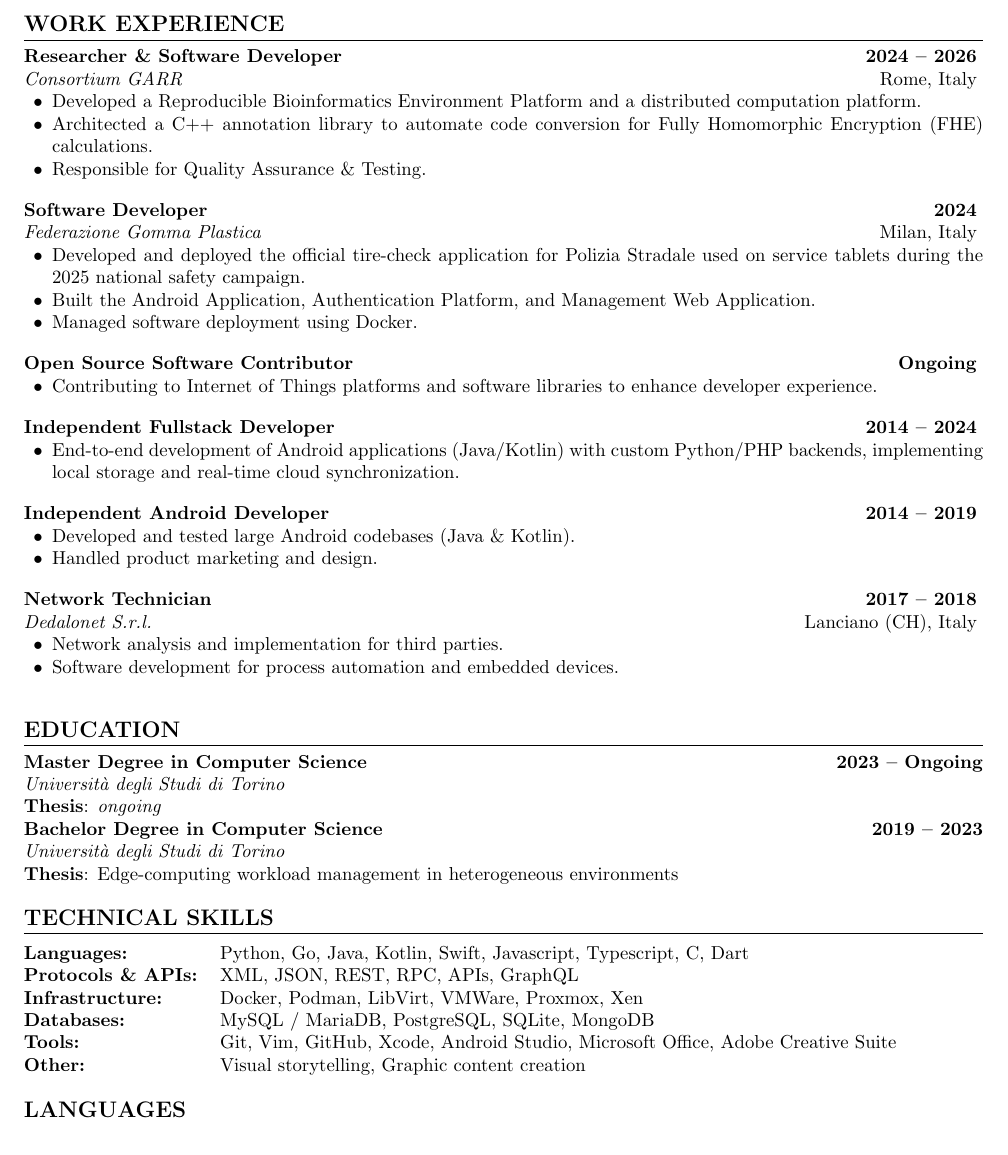
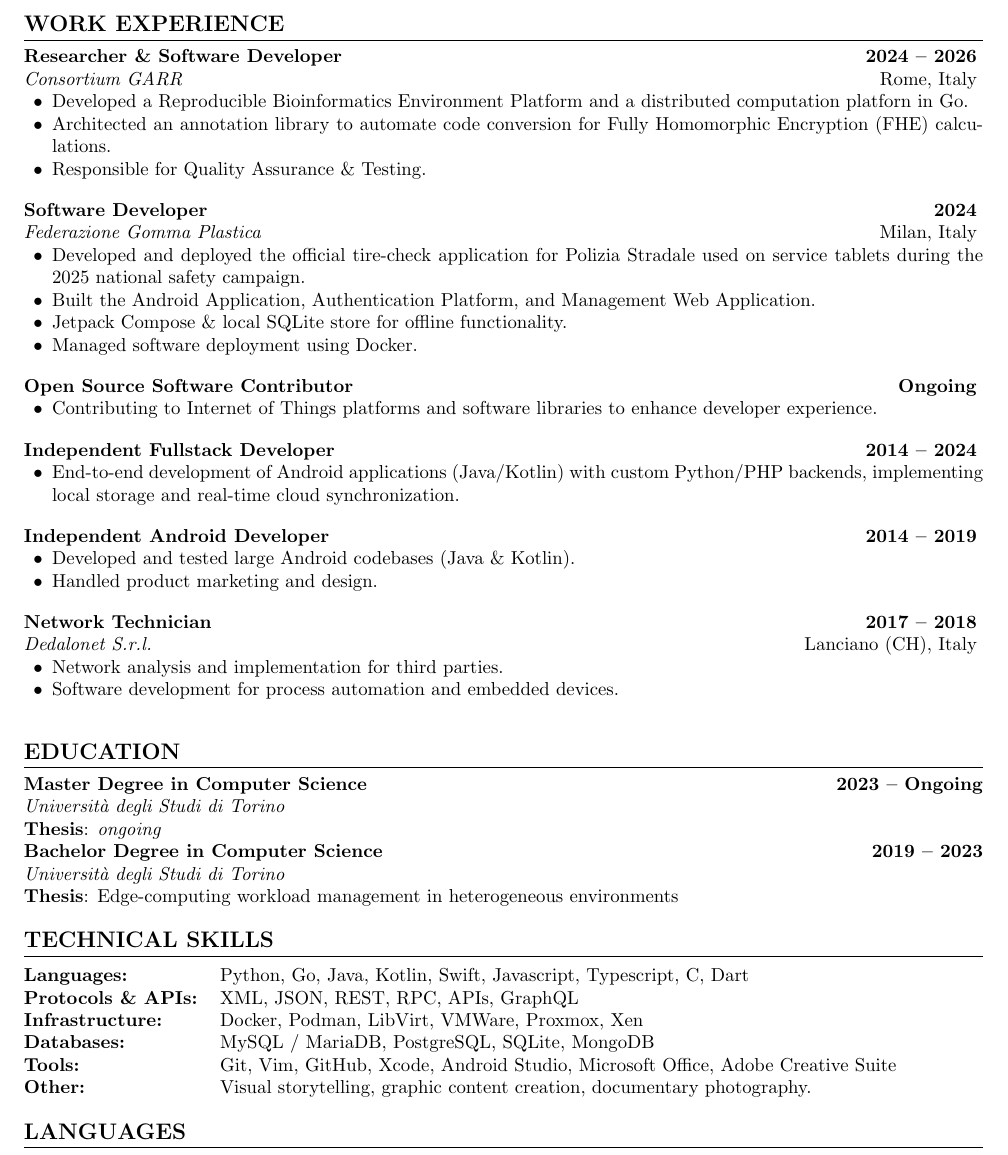
Before and after one commit to eliseomartelli/cv, a LaTeX CV (cv.tex): part of the page, cut so that both start at the same text. Compiled offline with pdfLaTeX.

Commit message:
chore: update wording

```diff
--- a/cv.tex
+++ b/cv.tex
@@ -48,14 +48,15 @@
 \section{Work Experience}
 
 \resumeItem{Researcher \& Software Developer}{2024 -- 2026}{Consortium GARR}{Rome, Italy}{
-    \item Developed a Reproducible Bioinformatics Environment Platform and a distributed computation platform.
-    \item Architected a C++ annotation library to automate code conversion for Fully Homomorphic Encryption (FHE) calculations.
+    \item Developed a Reproducible Bioinformatics Environment Platform and a distributed computation platforn in Go.
+    \item Architected an annotation library to automate code conversion for Fully Homomorphic Encryption (FHE) calculations.
     \item Responsible for Quality Assurance \& Testing.
 }
 
 \resumeItem{Software Developer}{2024}{Federazione Gomma Plastica}{Milan, Italy}{
     \item Developed and deployed the official tire-check application for Polizia Stradale used on service tablets during the 2025 national safety campaign.
     \item Built the Android Application, Authentication Platform, and Management Web Application.
+    \item Jetpack Compose \& local SQLite store for offline functionality.
     \item Managed software deployment using Docker.
 }
 
@@ -96,7 +97,7 @@
 \textbf{Infrastructure:} & Docker, Podman, LibVirt, VMWare, Proxmox, Xen \\
 \textbf{Databases:} & MySQL / MariaDB, PostgreSQL, SQLite, MongoDB \\
 \textbf{Tools:} & Git, Vim, GitHub, Xcode, Android Studio, Microsoft Office, Adobe Creative Suite \\
-\textbf{Other:} & Visual storytelling, Graphic content creation
+\textbf{Other:} & Visual storytelling, graphic content creation, documentary photography.
 \end{tabular}
 
 \section{Languages}
```
